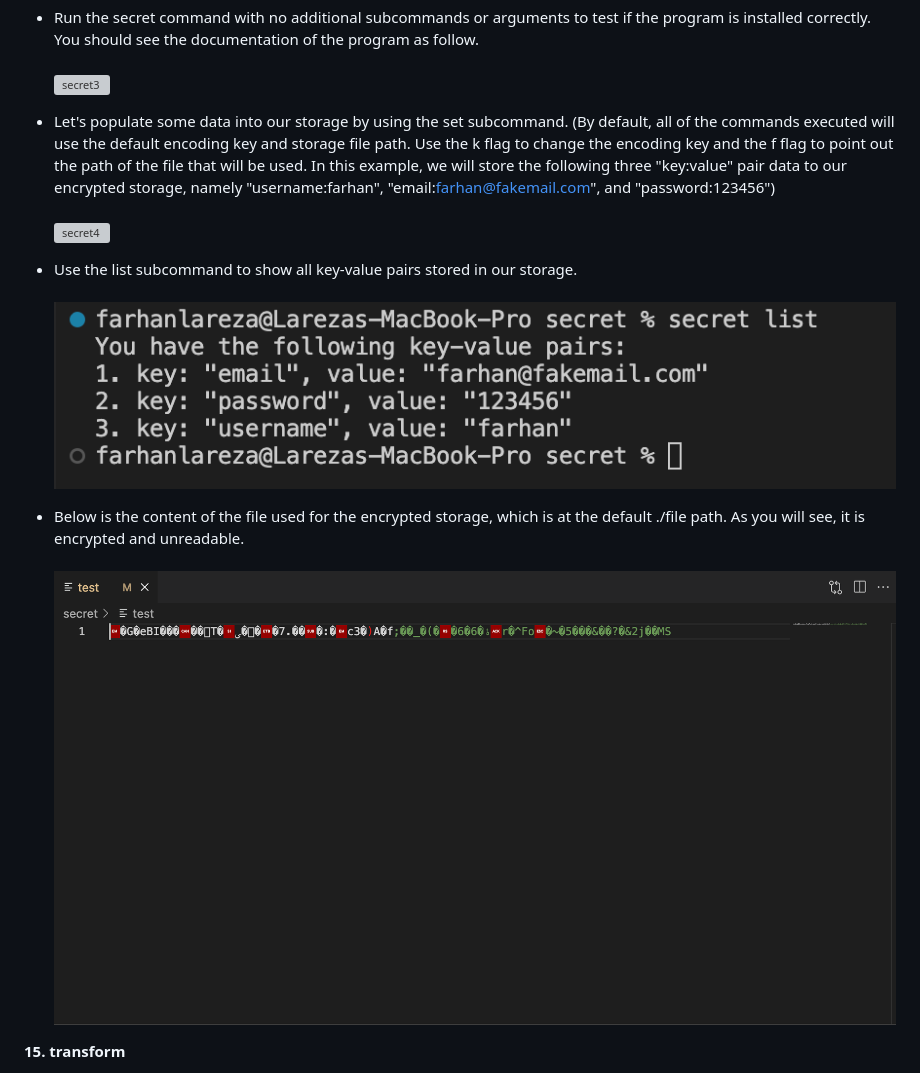
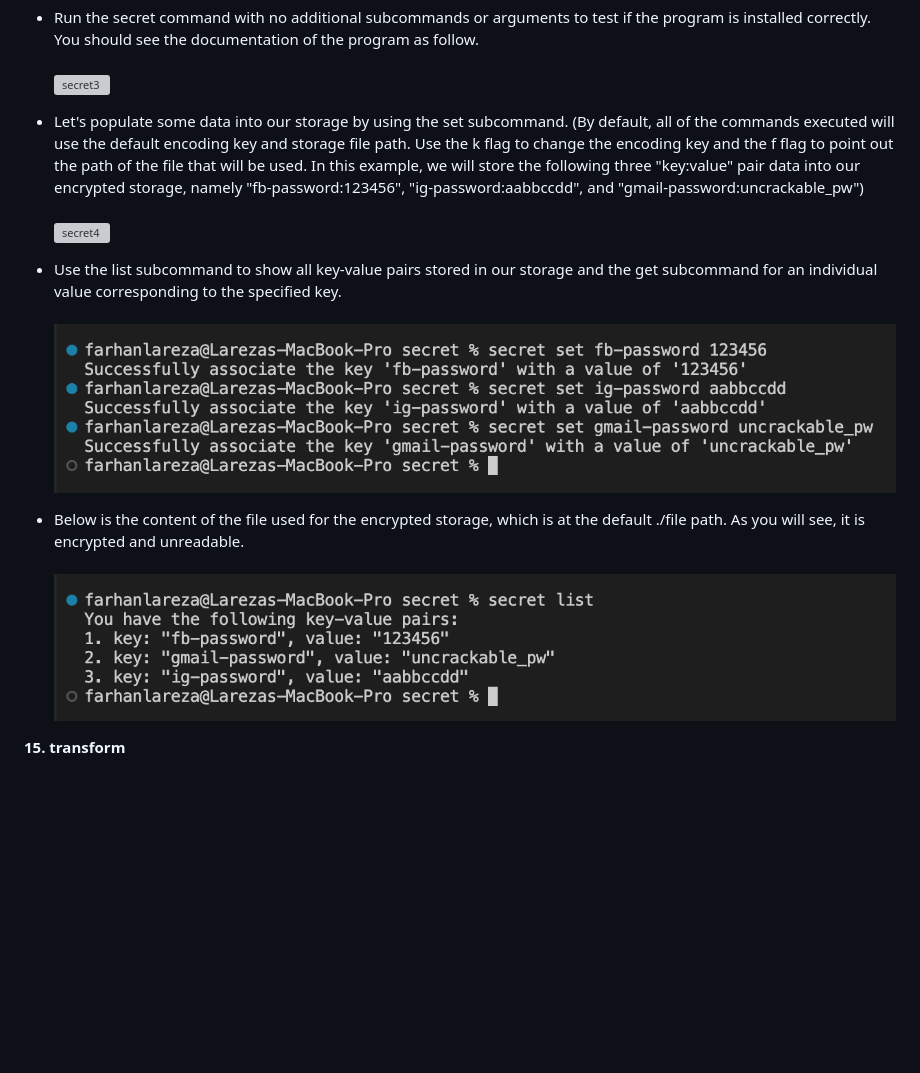
Before and after one commit to lareza-farhan-wanaghi/gophercises, a Markdown page: readme.md, the part around the change. Rendered like a GitHub page; pictures changed too: readme_images/secret5.png, readme_images/secret6.png; blank space fills up the shorter version; grey boxes are pictures that could not be loaded.

Commit message:
Updated the folder detail of the secret folder

```diff
--- a/readme.md
+++ b/readme.md
@@ -262,10 +262,10 @@ To run the program:
 - Run the secret command with no additional subcommands or arguments to test if the program is installed correctly. You should see the documentation of the program as follow.<br/><br/>
 ![secret3](readme_images/secret3.png)
 
-- Let's populate some data into our storage by using the set subcommand. (By default, all of the commands executed will use the default encoding key and storage file path. Use the k flag to change the encoding key and the f flag to point out the path of the file that will be used. In this example, we will store the following three "key:value" pair data to our encrypted storage, namely "username:farhan", "email:farhan@fakemail.com", and "password:123456")<br/><br/>
+- Let's populate some data into our storage by using the set subcommand. (By default, all of the commands executed will use the default encoding key and storage file path. Use the k flag to change the encoding key and the f flag to point out the path of the file that will be used. In this example, we will store the following three "key:value" pair data into our encrypted storage, namely "fb-password:123456", "ig-password:aabbccdd", and "gmail-password:uncrackable_pw")<br/><br/>
 ![secret4](readme_images/secret4.png)
 
-- Use the list subcommand to show all key-value pairs stored in our storage. <br/><br/>
+- Use the list subcommand to show all key-value pairs stored in our storage and the get subcommand for an individual value corresponding to the specified key. <br/><br/>
 ![secret5](readme_images/secret5.png)
 
 - Below is the content of the file used for the encrypted storage, which is at the default ./file path. As you will see, it is encrypted and unreadable.<br/><br/>
```
Also changed, not shown: readme_images/secret7.png (added), 1 other file.
